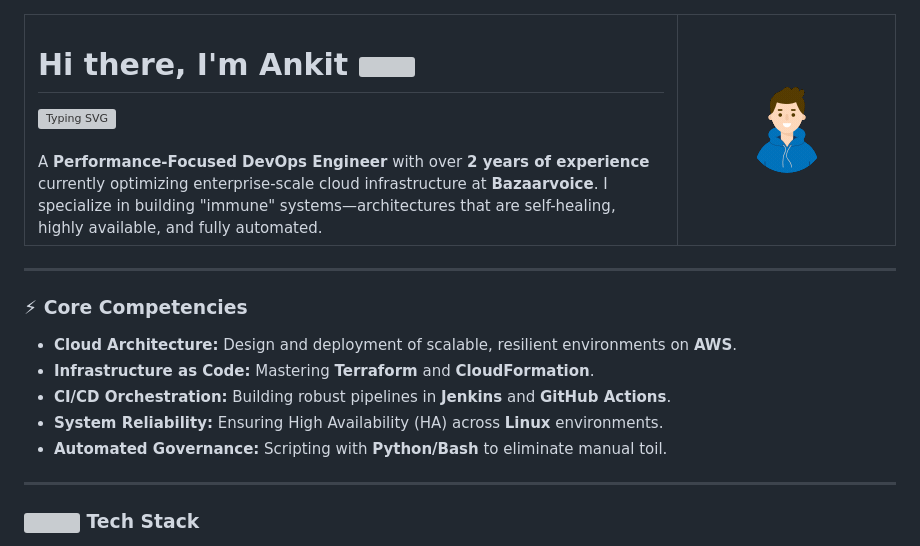
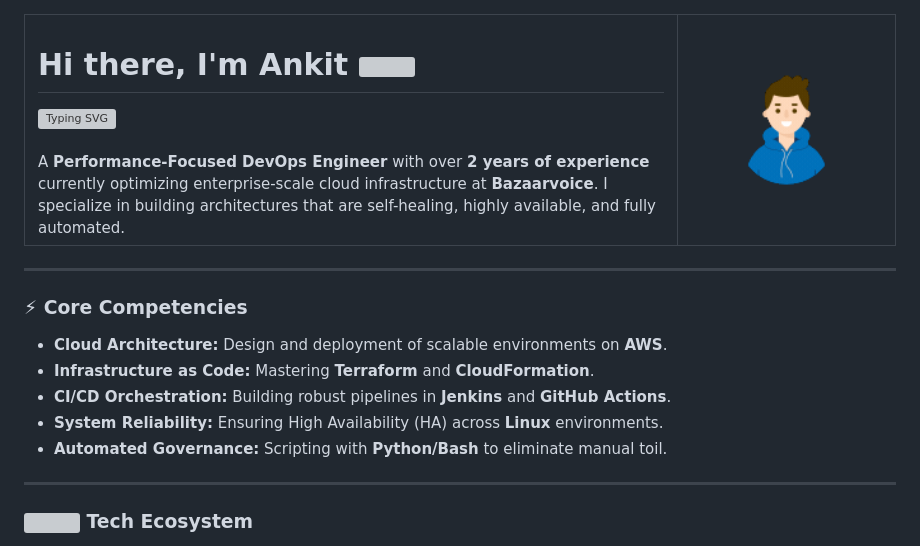
Before and after one commit to AnkitTiwari643/AnkitTiwari643, a Markdown page: README.md, the part around one of its changes. GitHub-like rendering; grey boxes are pictures that could not be loaded.

```diff
--- a/README.md
+++ b/README.md
@@ -10,10 +10,10 @@
         <img src="https://readme-typing-svg.herokuapp.com?&font=Fira+Code&color=00F2FF&size=24&weight=700&lines=DevOps+Engineer;Cloud+Architect;Automation+Specialist;IaC+Expert" alt="Typing SVG">
       </picture>
       <br><br>
-      A <b>Performance-Focused DevOps Engineer</b> with over <b>2 years of experience</b> currently optimizing enterprise-scale cloud infrastructure at <b>Bazaarvoice</b>. I specialize in building "immune" systems—architectures that are self-healing, highly available, and fully automated.
+      A <b>Performance-Focused DevOps Engineer</b> with over <b>2 years of experience</b> currently optimizing enterprise-scale cloud infrastructure at <b>Bazaarvoice</b>. I specialize in building architectures that are self-healing, highly available, and fully automated.
     </td>
     <td width="25%" align="center" valign="center">
-      <img src="assets/avatar.gif" alt="Ankit's Avatar">
+      <img src="assets/avatar.gif" alt="AI Core" width="100%">
     </td>
   </tr>
 </table>
@@ -22,7 +22,7 @@
 
 ### ⚡ Core Competencies
 <ul>
-  <li><b>Cloud Architecture:</b> Design and deployment of scalable, resilient environments on <b>AWS</b>.</li>
+  <li><b>Cloud Architecture:</b> Design and deployment of scalable environments on <b>AWS</b>.</li>
   <li><b>Infrastructure as Code:</b> Mastering <b>Terraform</b> and <b>CloudFormation</b>.</li>
   <li><b>CI/CD Orchestration:</b> Building robust pipelines in <b>Jenkins</b> and <b>GitHub Actions</b>.</li>
   <li><b>System Reliability:</b> Ensuring High Availability (HA) across <b>Linux</b> environments.</li>
@@ -31,5 +31,5 @@
 
 ---
 
-### <img src="https://user-images.githubusercontent.com/74038190/212284087-bbe7e430-757e-4901-90bf-4cd2ce3e1852.gif" width="28"> Tech Stack
+### <img src="https://user-images.githubusercontent.com/74038190/212284087-bbe7e430-757e-4901-90bf-4cd2ce3e1852.gif" width="28"> Tech Ecosystem
 
```
Also changed, not shown: other parts of README.md (+106 -8 lines).
